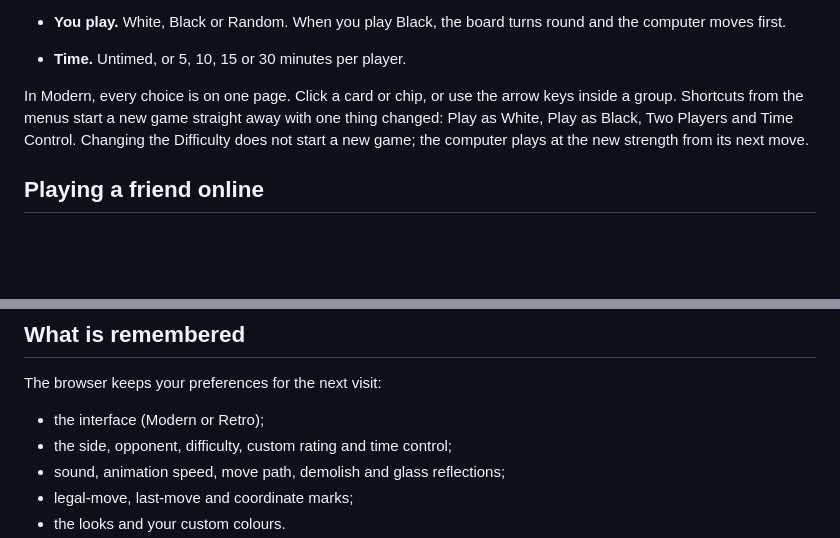
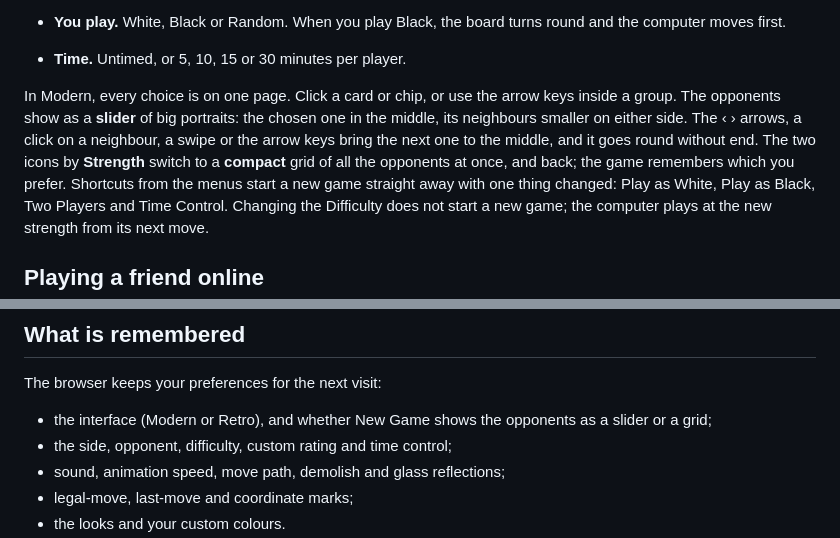
Before and after one commit to slaviboy/Grandmaster-3D, a Markdown page: docs/user-guide.md, 2 parts joined by grey strips. GitHub-like rendering; blank space fills up the shorter version.

Commit message:
docs: describe the opponent slider and its compact view
The user guide explains the slider in the modern New Game sheet, how to move it, the switch to the compact grid, and that the choice of view is remembered.

```diff
--- a/docs/user-guide.md
+++ b/docs/user-guide.md
@@ -62,6 +62,10 @@ bottom left (Retro), Game or File ▸ New Game…, or Ctrl+N.
 - **Time.** Untimed, or 5, 10, 15 or 30 minutes per player.
 
 In Modern, every choice is on one page. Click a card or chip, or use the arrow keys inside a group.
+The opponents show as a **slider** of big portraits: the chosen one in the middle, its neighbours
+smaller on either side. The ‹ › arrows, a click on a neighbour, a swipe or the arrow keys bring the
+next one to the middle, and it goes round without end. The two icons by **Strength** switch to a
+**compact** grid of all the opponents at once, and back; the game remembers which you prefer.
 Shortcuts from the menus start a new game straight away with one thing changed: Play as White,
 Play as Black, Two Players and Time Control. Changing the Difficulty does not start a new game; the
 computer plays at the new strength from its next move.
@@ -374,7 +378,7 @@ On macOS, Cmd works in place of Ctrl.
 
 The browser keeps your preferences for the next visit:
 
-- the interface (Modern or Retro);
+- the interface (Modern or Retro), and whether New Game shows the opponents as a slider or a grid;
 - the side, opponent, difficulty, custom rating and time control;
 - sound, animation speed, move path, demolish and glass reflections;
 - legal-move, last-move and coordinate marks;
```
